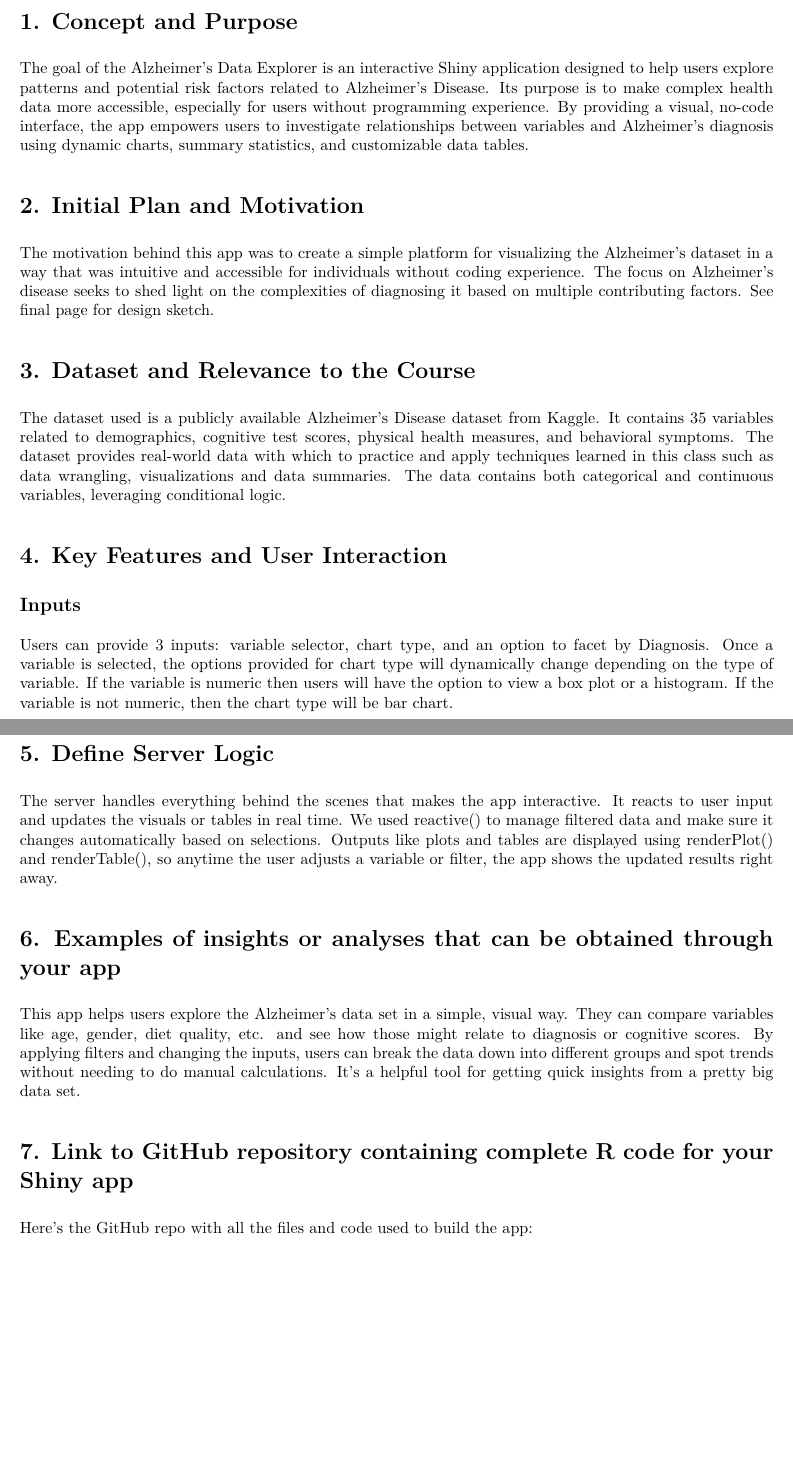
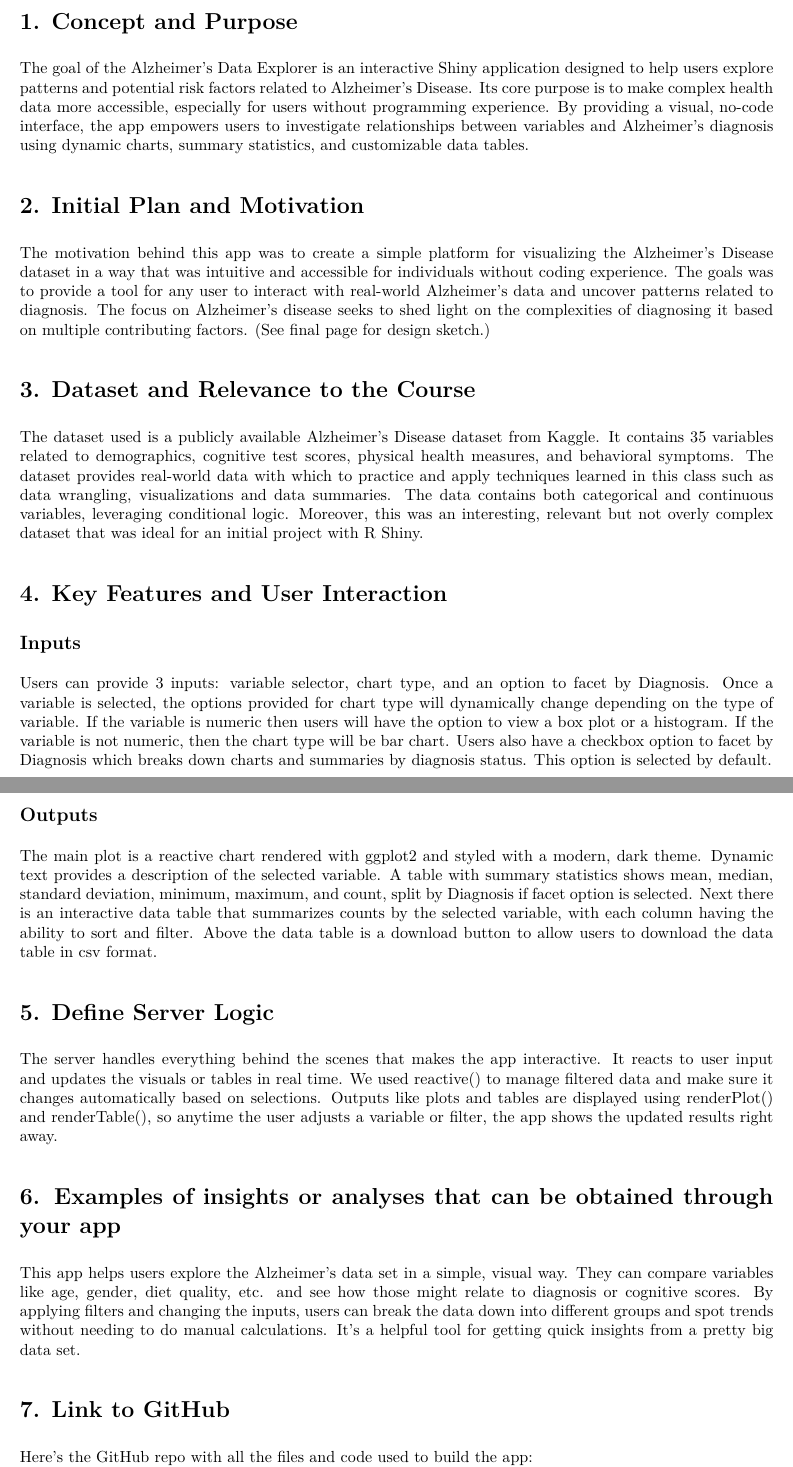
Before and after one commit to ashley-hutchings/Shiny-App-R-HW, an R Markdown document (deliverables.Rmd): two parts of pages 1 and 2 of 2, joined at a grey line, cut so that both start at the same text, the shorter picture padded with empty space. The pictures show the output file deliverables.pdf that the author committed with the source.

Commit message:
update to deliverables

```diff
--- a/deliverables.Rmd
+++ b/deliverables.Rmd
@@ -7,20 +7,24 @@ output: pdf_document
 
 # 1. Concept and Purpose
 
-The goal of the Alzheimer's Data Explorer is an interactive Shiny application designed to help users explore patterns and potential risk factors related to Alzheimer's Disease. Its purpose is to make complex health data more accessible, especially for users without programming experience. By providing a visual, no-code interface, the app empowers users to investigate relationships between variables and Alzheimer's diagnosis using dynamic charts, summary statistics, and customizable data tables.
+The goal of the Alzheimer's Data Explorer is an interactive Shiny application designed to help users explore patterns and potential risk factors related to Alzheimer's Disease. Its core purpose is to make complex health data more accessible, especially for users without programming experience. By providing a visual, no-code interface, the app empowers users to investigate relationships between variables and Alzheimer's diagnosis using dynamic charts, summary statistics, and customizable data tables.
 
 # 2. Initial Plan and Motivation
 
-The motivation behind this app was to create a simple platform for visualizing the Alzheimer's dataset in a way that was intuitive and accessible for individuals without coding experience. The focus on Alzheimer’s disease seeks to shed light on the complexities of diagnosing it based on multiple contributing factors. See final page for design sketch.
+The motivation behind this app was to create a simple platform for visualizing the Alzheimer's Disease dataset in a way that was intuitive and accessible for individuals without coding experience. The goals was to provide a tool for any user to interact with real-world Alzheimer's data and uncover patterns related to diagnosis. The focus on Alzheimer’s disease seeks to shed light on the complexities of diagnosing it based on multiple contributing factors.
+(See final page for design sketch.)
 
 # 3. Dataset and Relevance to the Course
 
 The dataset used is a publicly available Alzheimer’s Disease dataset from Kaggle. It contains 35 variables related to demographics, cognitive test scores, physical health measures, and behavioral symptoms.
-The dataset provides real-world data with which to practice and apply techniques learned in this class such as data wrangling, visualizations and data summaries. The data contains both categorical and continuous variables, leveraging conditional logic.
+The dataset provides real-world data with which to practice and apply techniques learned in this class such as data wrangling, visualizations and data summaries. The data contains both categorical and continuous variables, leveraging conditional logic. Moreover, this was an interesting, relevant but not overly complex dataset that was ideal for an initial project with R Shiny.
 
 # 4. Key Features and User Interaction
 ## Inputs
-Users can provide 3 inputs: variable selector, chart type, and an option to facet by Diagnosis. Once a variable is selected, the options provided for chart type will dynamically change depending on the type of variable. If the variable is numeric then users will have the option to view a box plot or a histogram. If the variable is not numeric, then the chart type will be bar chart.
+Users can provide 3 inputs: variable selector, chart type, and an option to facet by Diagnosis. Once a variable is selected, the options provided for chart type will dynamically change depending on the type of variable. If the variable is numeric then users will have the option to view a box plot or a histogram. If the variable is not numeric, then the chart type will be bar chart. Users also have a checkbox option to facet by Diagnosis which breaks down charts and summaries by diagnosis status. This option is selected by default.
+
+## Outputs
+The main plot is a reactive chart rendered with ggplot2 and styled with a modern, dark theme. Dynamic text provides a description of the selected variable. A table with summary statistics shows mean, median, standard deviation, minimum, maximum, and count, split by Diagnosis if facet option is selected. Next there is an interactive data table that summarizes counts by the selected variable, with each column having the ability to sort and filter. Above the data table is a download button to allow users to download the data table in csv format.
 
 # 5. Define Server Logic
 
@@ -30,7 +34,7 @@ The server handles everything behind the scenes that makes the app interactive.
 
 This app helps users explore the Alzheimer’s data set in a simple, visual way. They can compare variables like age, gender, diet quality, etc. and see how those might relate to diagnosis or cognitive scores. By applying filters and changing the inputs, users can break the data down into different groups and spot trends without needing to do manual calculations. It's a helpful tool for getting quick insights from a pretty big data set.
 
-# 7. Link to GitHub repository containing complete R code for your Shiny app
+# 7. Link to GitHub
 
 Here’s the GitHub repo with all the files and code used to build the app:
 [https://github.com/ashley-hutchings/Shiny-App-R-HW](https://github.com/ashley-hutchings/Shiny-App-R-HW)
```
Also changed, not shown: deliverables.pdf.
